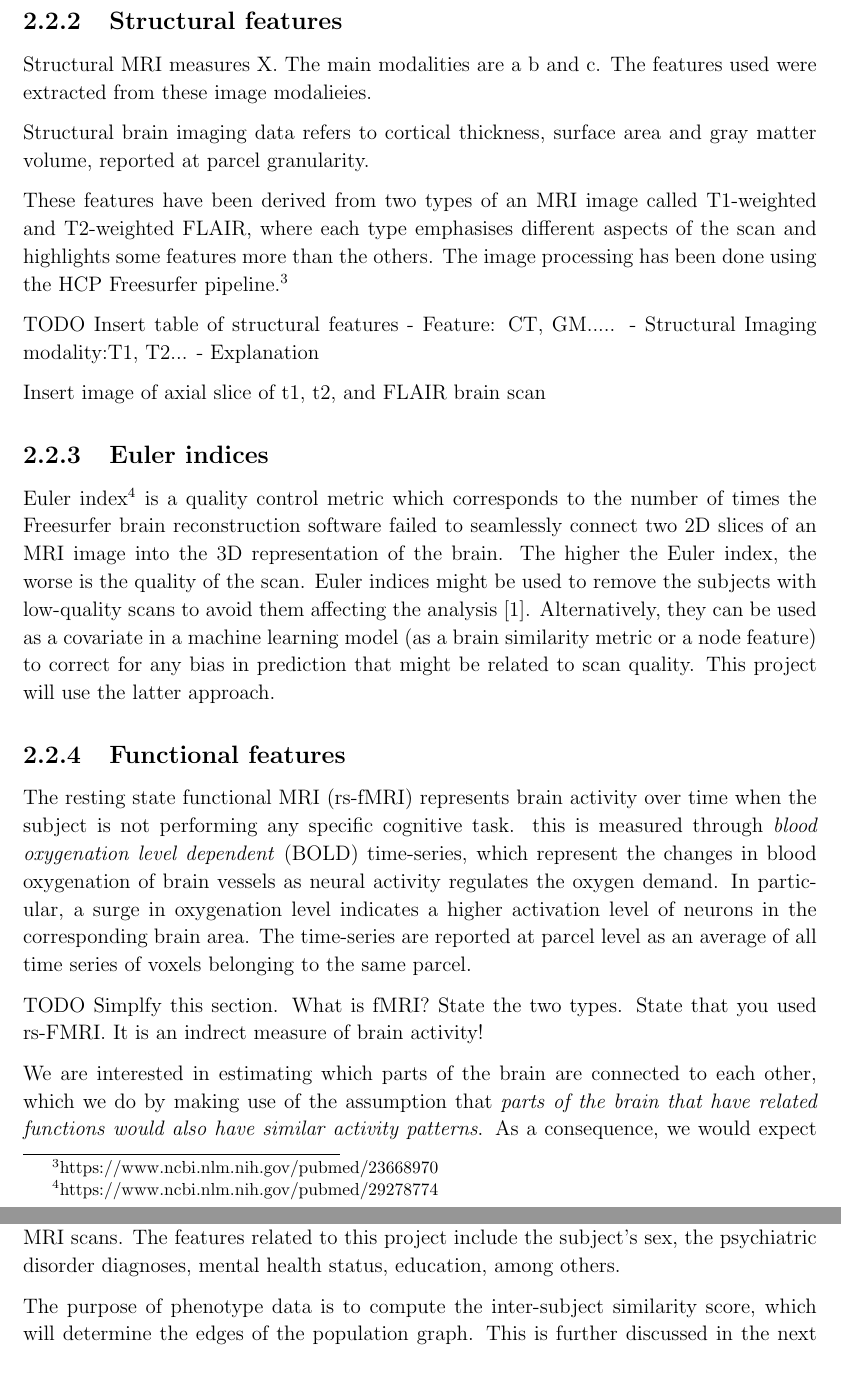
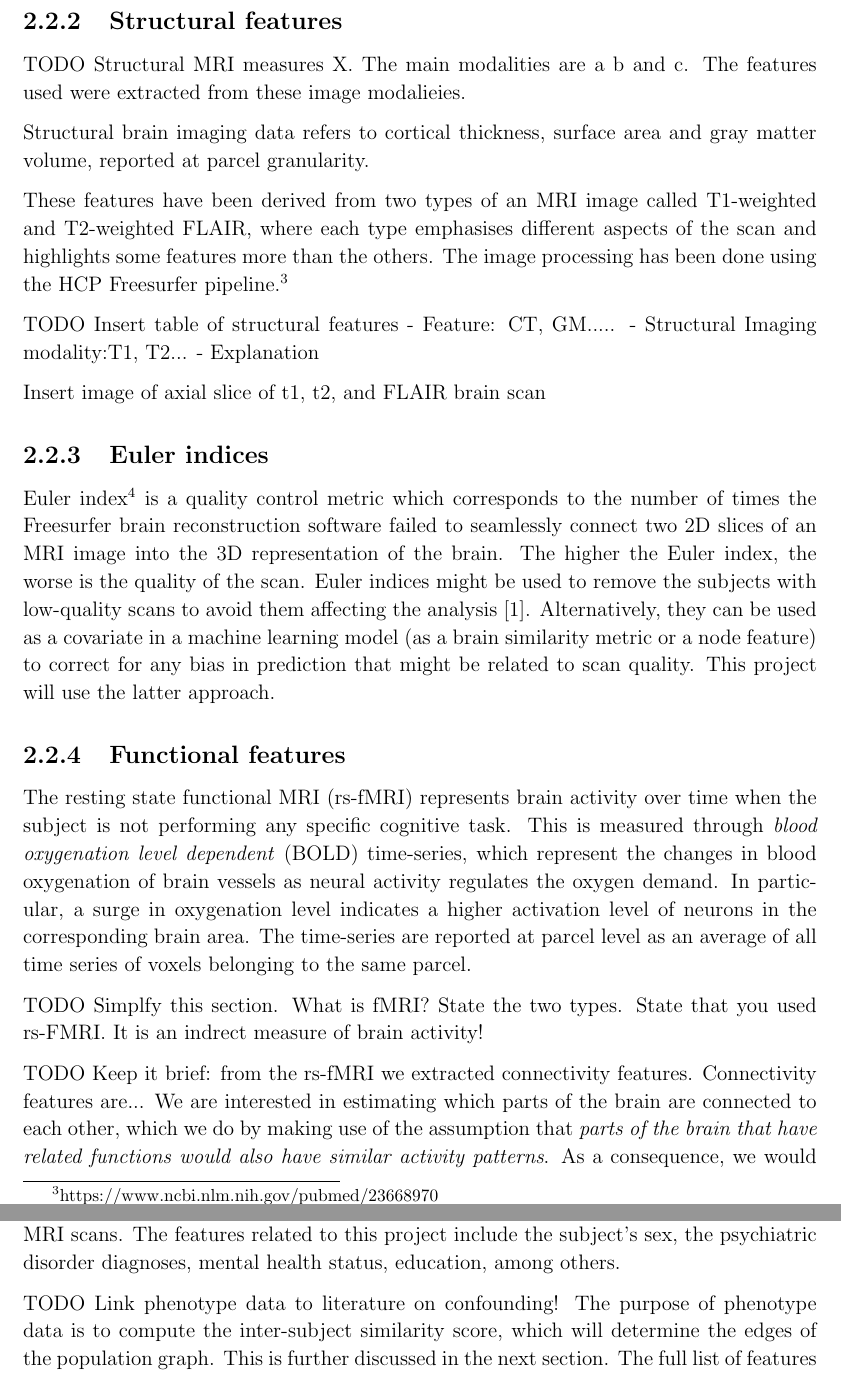
Before and after one commit to kamilest/cst-ii-dissertation, a LaTeX thesis (dissertation/dissertation.tex, which reads dissertation/chapters/preparation.tex): two parts of pages 6 and 7 of 26, joined at a grey line, cut so that both start at the same text. Compiled offline with pdfLaTeX.

Commit message:
Add TODOs

```diff
--- a/dissertation/chapters/preparation.tex
+++ b/dissertation/chapters/preparation.tex
@@ -120,7 +120,7 @@ TODO - Feature
 -Expalanation
 
 \subsection{Structural features}
-Structural MRI measures X. The main modalities are a b and c. The features used were extracted from these image modalieies.
+TODO Structural MRI measures X. The main modalities are a b and c. The features used were extracted from these image modalieies.
 
 Structural brain imaging data refers to cortical thickness, surface area and gray matter volume, reported at parcel granularity.
 
@@ -141,13 +141,14 @@ Euler index\footnote{\url{https://www.ncbi.nlm.nih.gov/pubmed/29278774}} is a qu
 \subsection{Functional features}
 \label{fmri}
 
-The resting state functional MRI (rs-fMRI) represents brain activity over time when the subject is not performing any specific cognitive task.  this is measured through \textit{blood oxygenation level dependent} (BOLD) time-series, which represent the changes in blood oxygenation of brain vessels as neural activity regulates the oxygen demand. In particular, a surge in oxygenation level indicates a higher activation level of neurons in the corresponding brain area. The time-series are reported at parcel level as an average of all time series of voxels belonging to the same parcel.
+The resting state functional MRI (rs-fMRI) represents brain activity over time when the subject is not performing any specific cognitive task. This is measured through \textit{blood oxygenation level dependent} (BOLD) time-series, which represent the changes in blood oxygenation of brain vessels as neural activity regulates the oxygen demand. In particular, a surge in oxygenation level indicates a higher activation level of neurons in the corresponding brain area. The time-series are reported at parcel level as an average of all time series of voxels belonging to the same parcel.
 
 TODO Simplfy this section. What is fMRI? State the two types. State that you used rs-FMRI. It is an indrect measure of brain activity!
 
 % well, you really have to think if [BOLD timeseries] are useful at all for understanding. If you just say it's timeseries, maybe a picture with timeseries of 3 brain regions could just illustrate how the timeseries look like (I mean, it's useful in the sense that people see how the timeseries is/behaves in a few regions). But if you don't use them, then there's no point, and maybe is better to show how the correlation matrix looks like for one person
 
 
+TODO Keep it brief: from the rs-fMRI we extracted connectivity features. Connectivity features are...
 We are interested in estimating which parts of the brain are connected to each other, which we do by making use of the assumption that \textit{parts of the brain that have related functions would also have similar activity patterns}. As a consequence, we would expect higher correlation between the corresponding BOLD time-series. For time-series $T_1$ and $T_2$, \textit{Pearson's correlation} (denoted as $r$) is computed as
 
 \begin{equation}
@@ -181,6 +182,7 @@ TODO Insert diagram of fmri, corresponding BOLD timeseries and a parcellated bra
 
 In this dissertation, the phenotype data refers to all subject data that does not come from MRI scans. The features related to this project include the subject's sex, the psychiatric disorder diagnoses, mental health status, education, among others.
 
+TODO Link phenotype data to literature on confounding!
 The purpose of phenotype data is to compute the inter-subject similarity score, which will determine the edges of the population graph. This is further discussed in the next section. The full list of features that were used to define similarity metrics is provided in the Appendix.
 
 TODO Insert table of pheotype data
```
Also changed, not shown: dissertation/chapters/preparation.tex (2 more changed lines).
